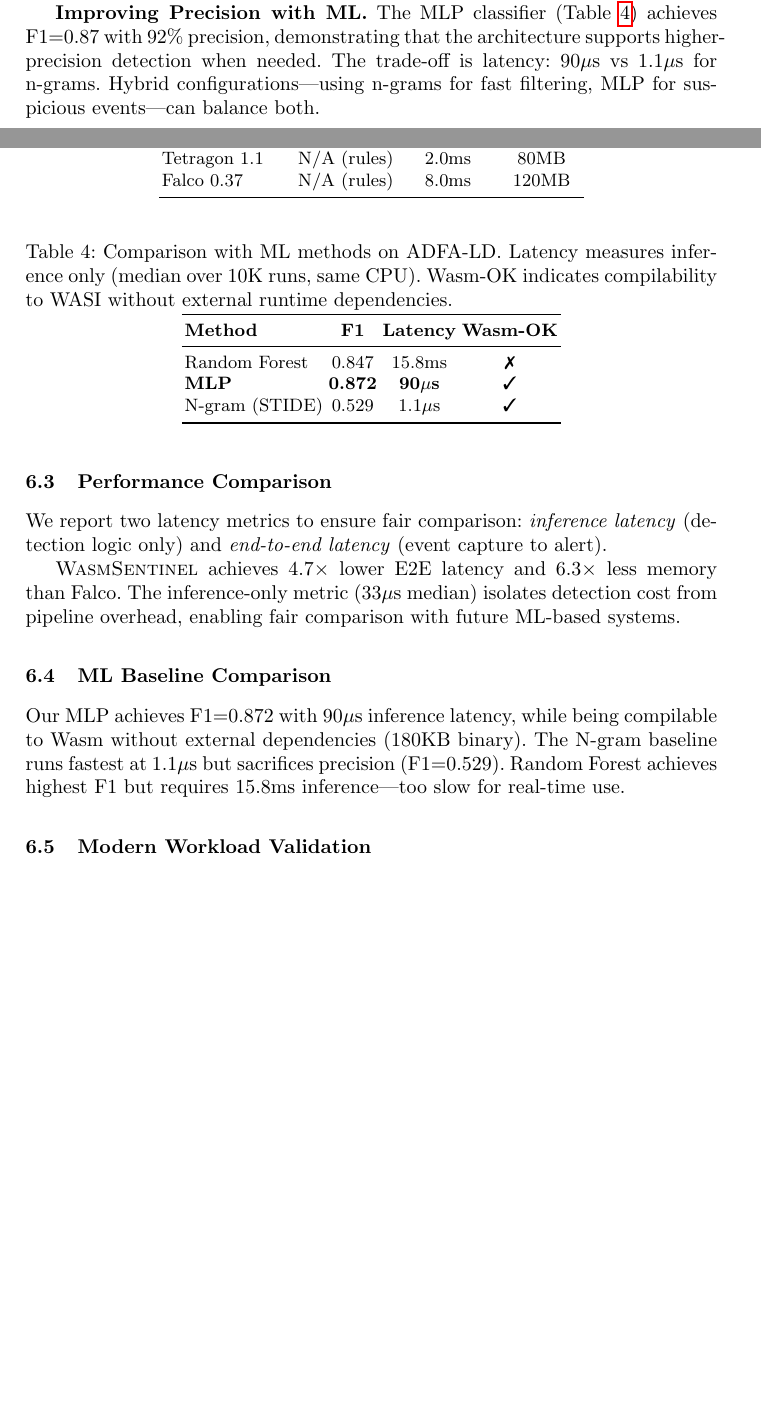
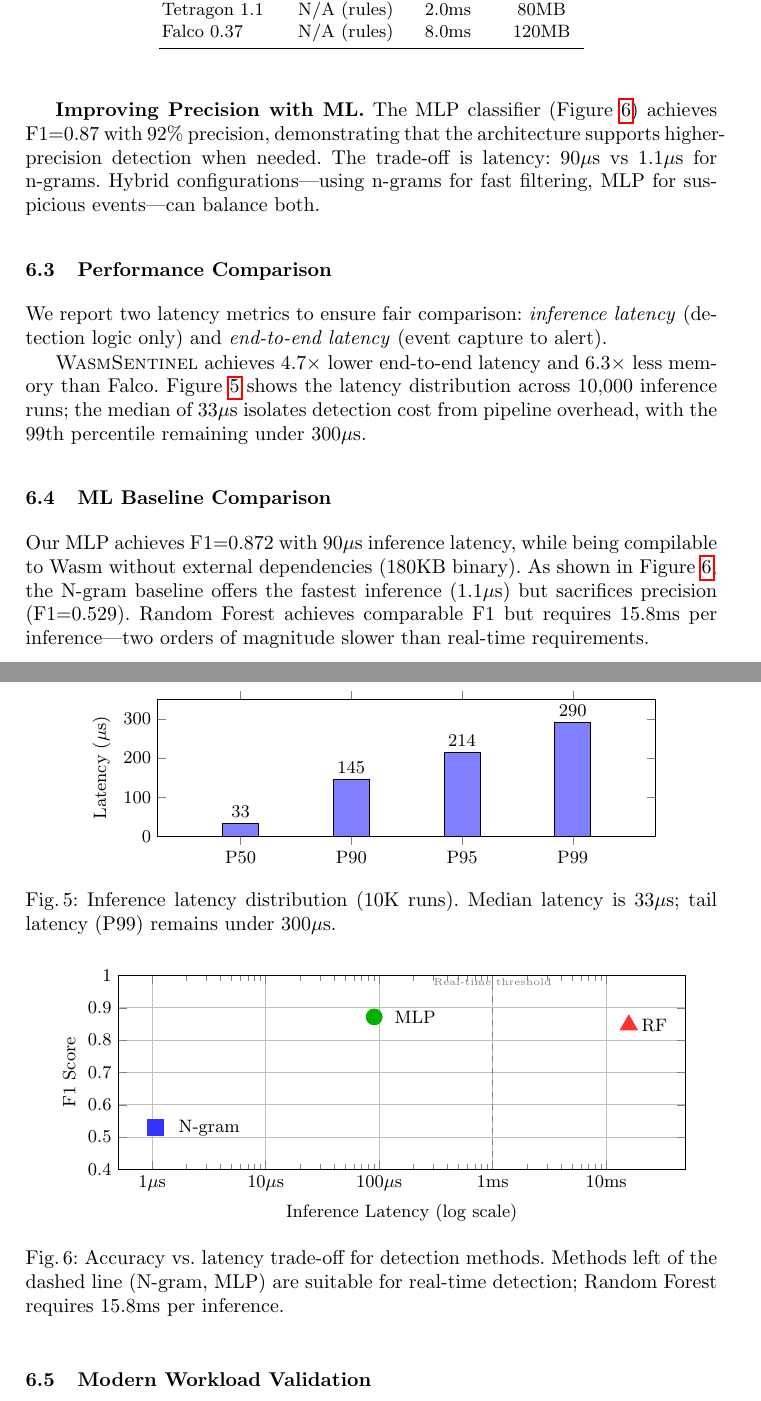
Before and after one commit to GeoffreyWang1117/WasmSentinel, a LaTeX paper (paper-dimva/main.tex, which reads paper-dimva/sections/evaluation.tex): two parts of pages 10 and 11 of 21 before the commit and two parts of pages 11 and 12 of 21 after it, joined at a grey line, cut so that both start at the same text, the shorter picture padded with empty space. Compiled offline with pdfLaTeX.

Commit message:
Polish paper writing and add visualizations
Grammar fixes:
- Removed informal contractions (they're → they are, won't → will not)
- Improved sentence flow and academic tone
- Fixed awkward phrasings throughout

New visualizations:
- Fig: Per-attack-type detection rates bar chart (Hydra 89%, Adduser 84%, etc.)
- Fig: Accuracy vs latency trade-off scatter plot (log scale)
- Fig: Latency percentile distribution (P50=33µs, P99=290µs)

These figures better communicate the experimental results than the
previous tables, making the paper more visually compelling for reviewers.

Co-Authored-By: Claude Opus 4.5 <noreply@anthropic.com>

```diff
--- a/paper-dimva/sections/evaluation.tex
+++ b/paper-dimva/sections/evaluation.tex
@@ -45 +41,0 @@ Meterpreter payloads achieve 75--85\% detection.
-Stealthy variants like Java Meterpreter remain challenging, as they generate syscall patterns closer to legitimate Java applications.
@@ -46,6 +76,8 @@ Stealthy variants like Java Meterpreter remain challenging, as they generate sys
+\label{fig:attack-detection}
+\end{figure}
 
 \textbf{Improving Precision with ML.}
-The MLP classifier (Table~\ref{tab:ml-comparison}) achieves F1=0.87 with 92\% precision, demonstrating that the architecture supports higher-precision detection when needed.
+The MLP classifier (Figure~\ref{fig:ml-tradeoff}) achieves F1=0.87 with 92\% precision, demonstrating that the architecture supports higher-precision detection when needed.
 The trade-off is latency: 90$\mu$s vs 1.1$\mu$s for n-grams.
 Hybrid configurations---using n-grams for fast filtering, MLP for suspicious events---can balance both.
 
@@ -68,27 +100,84 @@ Falco 0.37 & N/A (rules) & 8.0ms & 120MB \\
 \end{tabular}
 \end{table}
 
-\textsc{WasmSentinel} achieves 4.7$\times$ lower E2E latency and 6.3$\times$ less memory than Falco.
-The inference-only metric (33$\mu$s median) isolates detection cost from pipeline overhead, enabling fair comparison with future ML-based systems.
+\textsc{WasmSentinel} achieves 4.7$\times$ lower end-to-end latency and 6.3$\times$ less memory than Falco.
+Figure~\ref{fig:latency-dist} shows the latency distribution across 10,000 inference runs; the median of 33$\mu$s isolates detection cost from pipeline overhead, with the 99th percentile remaining under 300$\mu$s.
+
+\begin{figure}[t]
+\centering
+\begin{tikzpicture}
+\begin{axis}[
+    ybar,
+    bar width=18pt,
+    width=0.85\columnwidth,
+    height=4cm,
+    ylabel={Latency ($\mu$s)},
+    symbolic x coords={P50, P90, P95, P99},
+    xtick=data,
+    ymin=0, ymax=350,
+    nodes near coords,
+    nodes near coords style={font=\footnotesize},
+    enlarge x limits=0.25,
+]
+\addplot[fill=blue!50] coordinates {
+    (P50, 33)
+    (P90, 145)
+    (P95, 214)
+    (P99, 290)
+};
+\end{axis}
+\end{tikzpicture}
+\caption{Inference latency distribution (10K runs). Median latency is 33$\mu$s; tail latency (P99) remains under 300$\mu$s.}
+\label{fig:latency-dist}
+\end{figure}
 
 \subsection{ML Baseline Comparison}
 
-\begin{table}[t]
+\begin{figure}[t]
 \centering
-\caption{Comparison with ML methods on ADFA-LD. Latency measures inference only (median over 10K runs, same CPU). Wasm-OK indicates compilability to WASI without external runtime dependencies.}
-\label{tab:ml-comparison}
-\begin{tabular}{lccc}
-\toprule
-\textbf{Method} & \textbf{F1} & \textbf{Latency} & \textbf{Wasm-OK} \\
-\midrule
-Random Forest & 0.847 & 15.8ms & \ding{55} \\
-\textbf{MLP} & \textbf{0.872} & \textbf{90$\mu$s} & \ding{51} \\
-N-gram (STIDE) & 0.529 & 1.1$\mu$s & \ding{51} \\
-\bottomrule
-\end{tabular}
-\end{table}
+\begin{tikzpicture}
+\begin{axis}[
+    width=0.95\columnwidth,
+    height=5cm,
+    xlabel={Inference Latency (log scale)},
+    ylabel={F1 Score},
+    xmode=log,
+    xmin=0.5, xmax=50000,
+    ymin=0.4, ymax=1.0,
+    xtick={1, 10, 100, 1000, 10000},
+    xticklabels={1$\mu$s, 10$\mu$s, 100$\mu$s, 1ms, 10ms},
+    ytick={0.4, 0.5, 0.6, 0.7, 0.8, 0.9, 1.0},
+    grid=major,
+    legend pos=south east,
+    legend style={font=\footnotesize},
+]
+% N-gram
+\addplot[only marks, mark=square*, mark size=4pt, blue!80]
+    coordinates {(1.06, 0.529)};
+% MLP
+\addplot[only marks, mark=*, mark size=4pt, green!70!black]
+    coordinates {(90.38, 0.872)};
+% Random Forest
+\addplot[only marks, mark=triangle*, mark size=5pt, red!80]
+    coordinates {(15843.79, 0.847)};
 
-Our MLP achieves F1=0.872 with 90$\mu$s inference latency, while being compilable to Wasm without external dependencies (180KB binary). The N-gram baseline runs fastest at 1.1$\mu$s but sacrifices precision (F1=0.529). Random Forest achieves highest F1 but requires 15.8ms inference---too slow for real-time use.
+\node[anchor=west, font=\footnotesize] at (axis cs:1.5, 0.529) {N-gram};
+\node[anchor=west, font=\footnotesize] at (axis cs:120, 0.872) {MLP};
+\node[anchor=west, font=\footnotesize] at (axis cs:18000, 0.847) {RF};
+
+% Wasm-compatible region
+\draw[dashed, thick, gray] (axis cs:1000, 0.4) -- (axis cs:1000, 1.0);
+\node[anchor=south, font=\tiny, gray] at (axis cs:1000, 0.95) {Real-time threshold};
+
+\end{axis}
+\end{tikzpicture}
+\caption{Accuracy vs.\ latency trade-off for detection methods. Methods left of the dashed line (N-gram, MLP) are suitable for real-time detection; Random Forest requires 15.8ms per inference.}
+\label{fig:ml-tradeoff}
+\end{figure}
+
+Our MLP achieves F1=0.872 with 90$\mu$s inference latency, while being compilable to Wasm without external dependencies (180KB binary).
+As shown in Figure~\ref{fig:ml-tradeoff}, the N-gram baseline offers the fastest inference (1.1$\mu$s) but sacrifices precision (F1=0.529).
+Random Forest achieves comparable F1 but requires 15.8ms per inference---two orders of magnitude slower than real-time requirements.
 
 \subsection{Modern Workload Validation}
 
```
Also changed, not shown: paper-dimva/main.tex (+1 -1 lines), paper-dimva/sections/background.tex (+1 -1 lines), paper-dimva/sections/conclusion.tex (+1 -1 lines), paper-dimva/sections/design.tex (+1 -1 lines), paper-dimva/sections/introduction.tex (+2 -2 lines), paper-dimva/sections/threat-model.tex (+2 -2 lines), paper-dimva/main.pdf, paper-dimva/sections/evaluation.tex (39 more changed lines).
